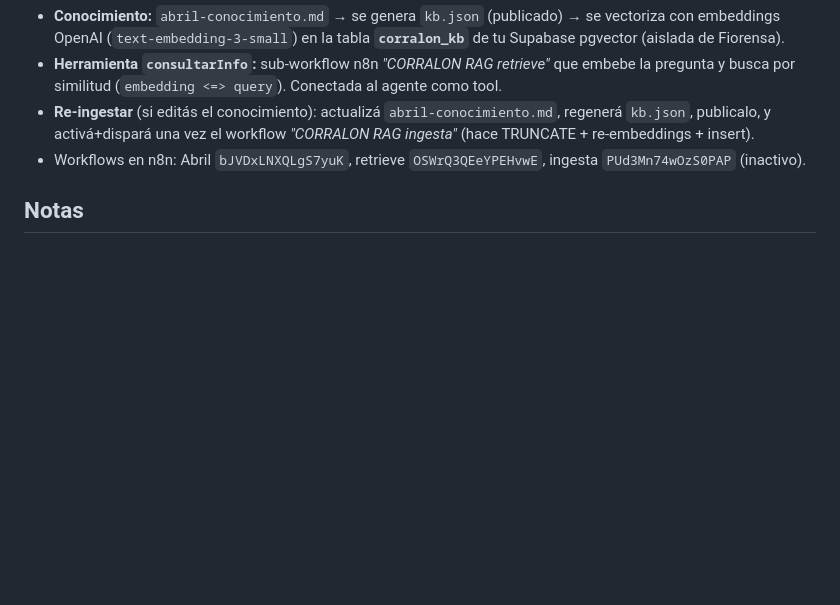
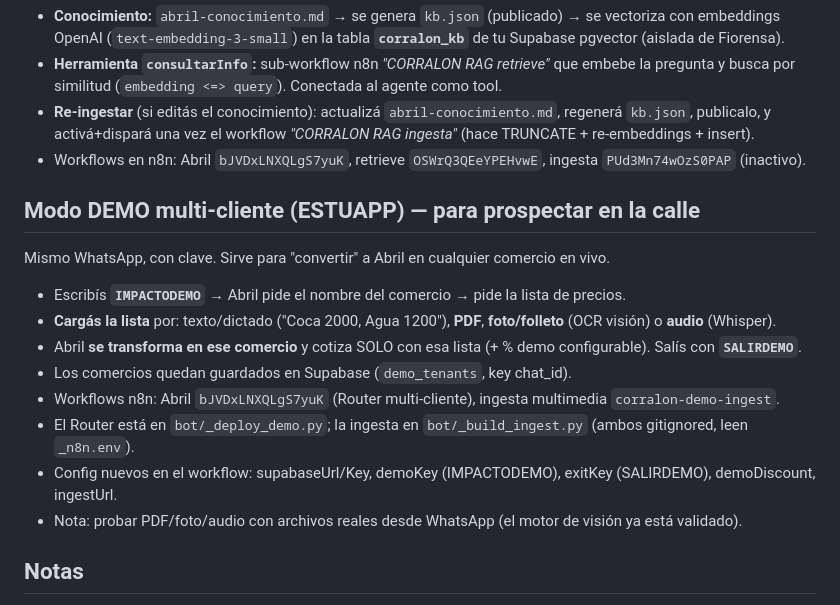
Before and after one commit to grupoimpactomkt-pixel/corralon-2-de-abril, a Markdown page: bot/README-bot.md, the part around the change. GitHub-like rendering; blank space fills up the shorter version.

Commit message:
Doc: modo demo multi-cliente + ingesta multimedia (PDF/foto/audio)

```diff
--- a/bot/README-bot.md
+++ b/bot/README-bot.md
@@ -60,6 +60,17 @@ Abril es **híbrida**: precios por catálogo exacto + un RAG para conocimiento y
   y activá+dispará una vez el workflow *"CORRALON RAG ingesta"* (hace TRUNCATE + re-embeddings + insert).
 - Workflows en n8n: Abril `bJVDxLNXQLgS7yuK`, retrieve `OSWrQ3QEeYPEHvwE`, ingesta `PUd3Mn74wOzS0PAP` (inactivo).
 
+## Modo DEMO multi-cliente (ESTUAPP) — para prospectar en la calle
+Mismo WhatsApp, con clave. Sirve para "convertir" a Abril en cualquier comercio en vivo.
+- Escribís **`IMPACTODEMO`** → Abril pide el nombre del comercio → pide la lista de precios.
+- **Cargás la lista** por: texto/dictado ("Coca 2000, Agua 1200"), **PDF**, **foto/folleto** (OCR visión) o **audio** (Whisper).
+- Abril **se transforma en ese comercio** y cotiza SOLO con esa lista (+ % demo configurable). Salís con **`SALIRDEMO`**.
+- Los comercios quedan guardados en Supabase (`demo_tenants`, key chat_id).
+- Workflows n8n: Abril `bJVDxLNXQLgS7yuK` (Router multi-cliente), ingesta multimedia `corralon-demo-ingest`.
+- El Router está en `bot/_deploy_demo.py`; la ingesta en `bot/_build_ingest.py` (ambos gitignored, leen `_n8n.env`).
+- Config nuevos en el workflow: supabaseUrl/Key, demoKey (IMPACTODEMO), exitKey (SALIRDEMO), demoDiscount, ingestUrl.
+- Nota: probar PDF/foto/audio con archivos reales desde WhatsApp (el motor de visión ya está validado).
+
 ## Notas
 - El cuerpo del `sendText` de Evolution puede variar según la versión (`{number, text}` vs
   `{number, textMessage:{text}}`). Si no envía, ajustá el `jsonBody` del nodo *Enviar (Evolution)*.
```
